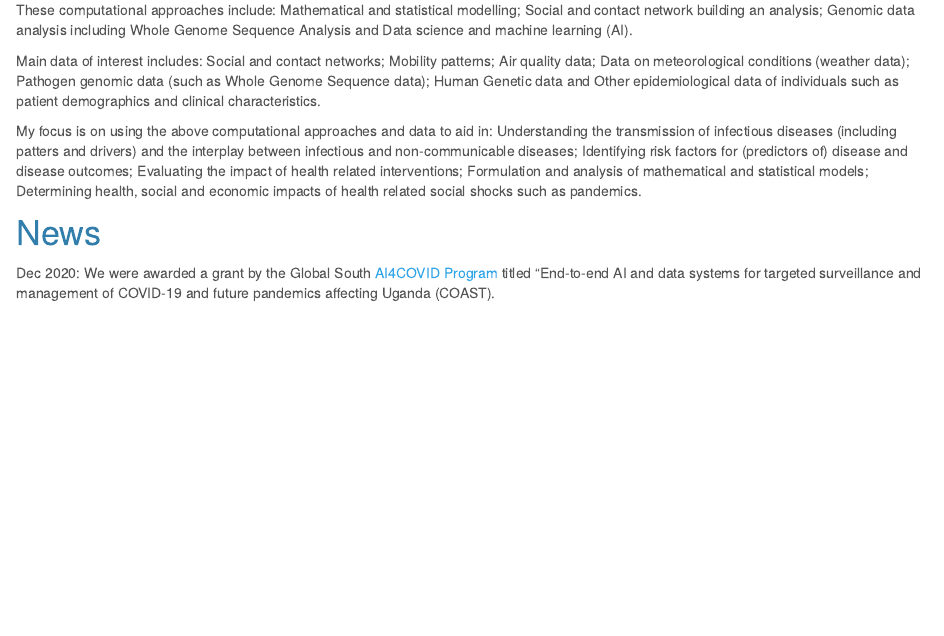
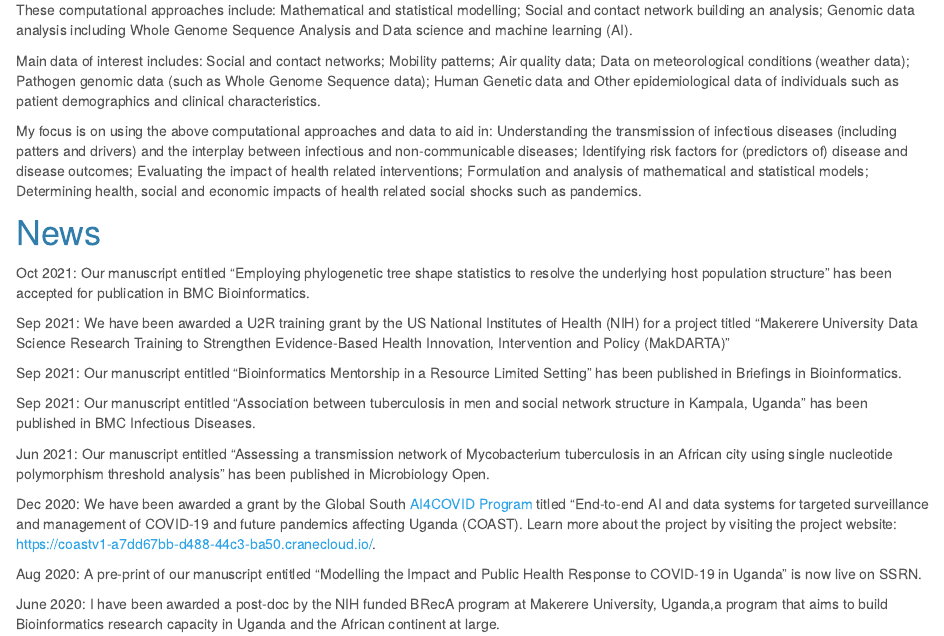
Before and after one commit to RGaliwango/ronaldgaliwango, an R Markdown document (index.Rmd): the page in a window 1100 px wide, from 560 px down. Rendered offline with R 4.5, knitr and Pandoc, with nearby package versions.

Commit message:
Updated the news section of the homepage

```diff
--- a/index.Rmd
+++ b/index.Rmd
@@ -25,4 +25,18 @@ My focus is on using the above computational approaches and data to aid in: Unde
 
 # News
 
-Dec 2020: We were awarded a grant by the Global South [AI4COVID Program](http://covidsouth.ai/grantees/) titled "End-to-end AI and data systems for targeted surveillance and management of COVID-19 and future pandemics affecting Uganda (COAST).
+Oct 2021: Our manuscript entitled "Employing phylogenetic tree shape statistics to resolve the underlying host population structure" has been accepted for publication in BMC Bioinformatics.
+
+Sep 2021: We have been awarded a U2R training grant by the US National Institutes of Health (NIH) for a project titled "Makerere University Data Science Research Training to Strengthen Evidence-Based Health Innovation, Intervention and Policy (MakDARTA)"
+
+Sep 2021: Our manuscript entitled "Bioinformatics Mentorship in a Resource Limited Setting" has been published in Briefings in Bioinformatics.
+
+Sep 2021: Our manuscript entitled "Association between tuberculosis in men and social network structure in Kampala, Uganda" has been published in BMC Infectious Diseases.
+
+Jun 2021: Our manuscript entitled "Assessing a transmission network of Mycobacterium tuberculosis in an African city using single nucleotide polymorphism threshold analysis" has been published in Microbiology Open.
+
+Dec 2020: We have been awarded a grant by the Global South [AI4COVID Program](http://covidsouth.ai/grantees/) titled "End-to-end AI and data systems for targeted surveillance and management of COVID-19 and future pandemics affecting Uganda (COAST). Learn more about the project by visiting the project website: https://coastv1-a7dd67bb-d488-44c3-ba50.cranecloud.io/.
+
+Aug 2020: A pre-print of our manuscript entitled "Modelling the Impact and Public Health Response to COVID-19 in Uganda" is now live on SSRN.
+
+June 2020: I have been awarded a post-doc by the NIH funded BRecA program at Makerere University, Uganda,a program that aims to build Bioinformatics research capacity in Uganda and the African continent at large.
```
Also changed, not shown: 1 other file.
